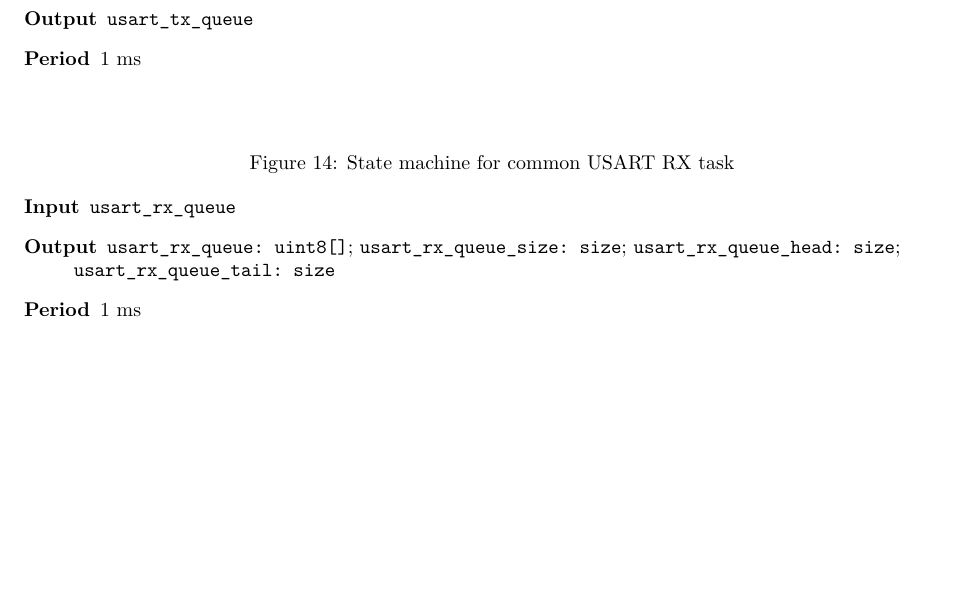
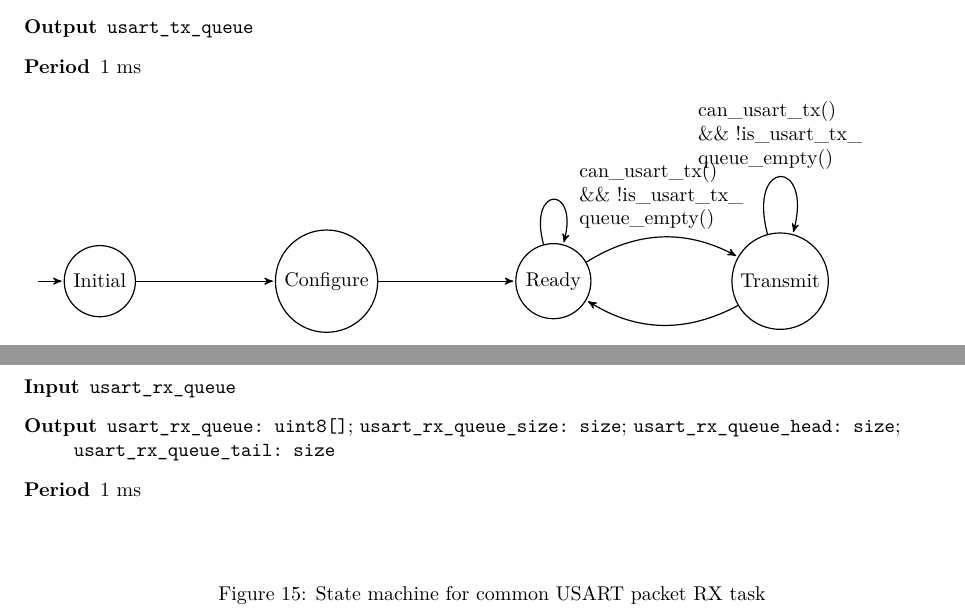
Before and after one commit to jzgriffin/roomdetect, a LaTeX document (report/report.tex, which reads report/figures/common_usart_tx_task.tex): part of page 18 of 19 before the commit and two parts of pages 18 and 19 of 19 after it, the two joined at a grey line, cut so that both start at the same text, the shorter picture padded with empty space. Compiled offline with XeLaTeX.

Commit message:
Add state machine for the common USART TX task

```diff
--- a/report/figures/common_usart_tx_task.tex
+++ b/report/figures/common_usart_tx_task.tex
@@ -13,4 +13,29 @@
 
 \iftoggle{TASKSPECONLY}{}
 {
+\begin{tikzpicture}[->,>=stealth',
+    shorten >=1pt,
+    node distance=40mm,
+    auto,
+    on grid,
+    semithick]
+
+  \node[state,initial]
+    (Initial) {Initial};
+  \node[state]
+    (Configure) [right=of Initial] {Configure};
+  \node[state]
+    (Ready) [right of=Configure] {Ready};
+  \node[state]
+    (Transmit) [right of=Ready] {Transmit};
+
+  \path[->]
+    (Initial) edge node {} (Configure)
+    (Configure) edge node {} (Ready)
+    (Ready) edge [bend left, align=left] node {can\_usart\_tx()\\\&\& !is\_usart\_tx\_\\queue\_empty()} (Transmit)
+    (Ready) edge [loop above] node {} (Ready)
+    (Transmit) edge [loop above, align=left] node {can\_usart\_tx()\\\&\& !is\_usart\_tx\_\\queue\_empty()} (Transmit)
+    (Transmit) edge [bend left] node {} (Ready);
+
+\end{tikzpicture}
 }
```
Also changed, not shown: report/report.pdf.
